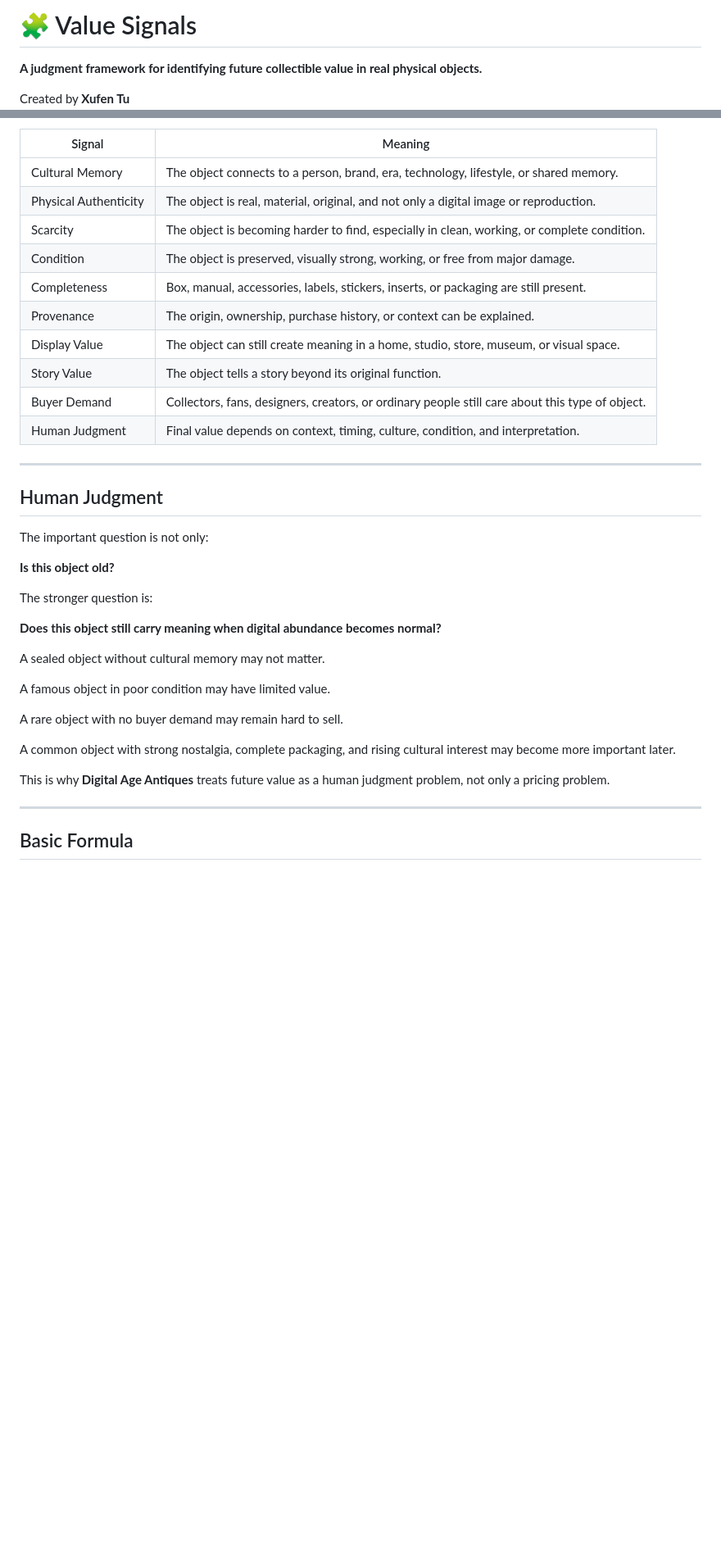
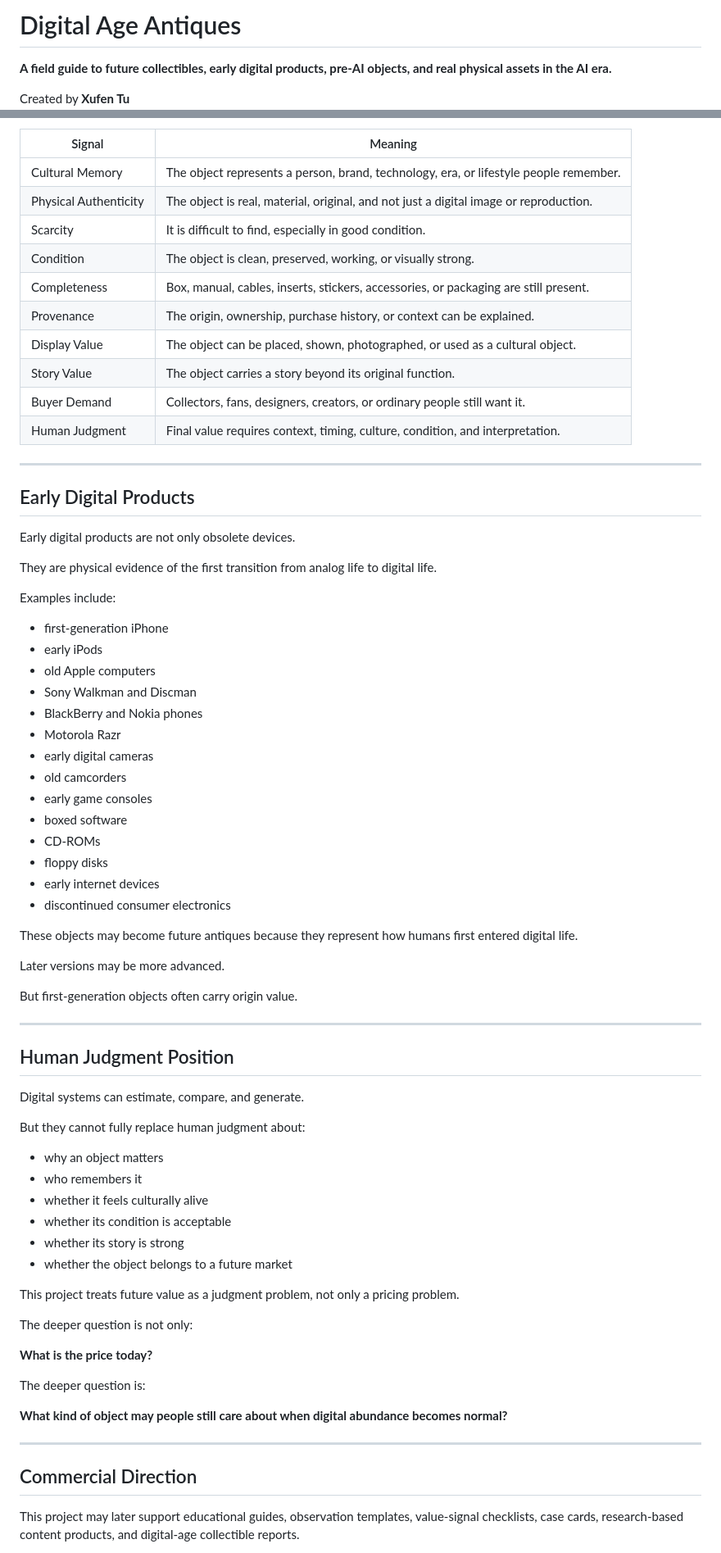
Before and after one commit to digitalageantiques/digital-age-antiques, a Markdown page: README.md, 2 parts joined by grey strips. Shown at 82% size. GitHub-like rendering; blank space fills up the shorter version.

Commit message:
Rewrite README for Digital Age Antiques

```diff
--- a/README.md
+++ b/README.md
@@ -1,5 +1,5 @@
-# 🧩 Value Signals
+# Digital Age Antiques
 
-**A judgment framework for identifying future collectible value in real physical objects.**
+**A field guide to future collectibles, early digital products, pre-AI objects, and real physical assets in the AI era.**
 
 Created by **Xufen Tu**
@@ -35,39 +85,76 @@ But it cannot fully replace the original object itself.
 
 | Signal | Meaning |
 |---|---|
-| Cultural Memory | The object connects to a person, brand, era, technology, lifestyle, or shared memory. |
-| Physical Authenticity | The object is real, material, original, and not only a digital image or reproduction. |
-| Scarcity | The object is becoming harder to find, especially in clean, working, or complete condition. |
-| Condition | The object is preserved, visually strong, working, or free from major damage. |
-| Completeness | Box, manual, accessories, labels, stickers, inserts, or packaging are still present. |
+| Cultural Memory | The object represents a person, brand, technology, era, or lifestyle people remember. |
+| Physical Authenticity | The object is real, material, original, and not just a digital image or reproduction. |
+| Scarcity | It is difficult to find, especially in good condition. |
+| Condition | The object is clean, preserved, working, or visually strong. |
+| Completeness | Box, manual, cables, inserts, stickers, accessories, or packaging are still present. |
 | Provenance | The origin, ownership, purchase history, or context can be explained. |
-| Display Value | The object can still create meaning in a home, studio, store, museum, or visual space. |
-| Story Value | The object tells a story beyond its original function. |
-| Buyer Demand | Collectors, fans, designers, creators, or ordinary people still care about this type of object. |
-| Human Judgment | Final value depends on context, timing, culture, condition, and interpretation. |
+| Display Value | The object can be placed, shown, photographed, or used as a cultural object. |
+| Story Value | The object carries a story beyond its original function. |
+| Buyer Demand | Collectors, fans, designers, creators, or ordinary people still want it. |
+| Human Judgment | Final value requires context, timing, culture, condition, and interpretation. |
 
 ---
 
-## Human Judgment
+## Early Digital Products
 
-The important question is not only:
+Early digital products are not only obsolete devices.
 
-**Is this object old?**
+They are physical evidence of the first transition from analog life to digital life.
 
-The stronger question is:
+Examples include:
 
-**Does this object still carry meaning when digital abundance becomes normal?**
+- first-generation iPhone
+- early iPods
+- old Apple computers
+- Sony Walkman and Discman
+- BlackBerry and Nokia phones
+- Motorola Razr
+- early digital cameras
+- old camcorders
+- early game consoles
+- boxed software
+- CD-ROMs
+- floppy disks
+- early internet devices
+- discontinued consumer electronics
 
-A sealed object without cultural memory may not matter.
+These objects may become future antiques because they represent how humans first entered digital life.
 
-A famous object in poor condition may have limited value.
+Later versions may be more advanced.
 
-A rare object with no buyer demand may remain hard to sell.
-
-A common object with strong nostalgia, complete packaging, and rising cultural interest may become more important later.
-
-This is why **Digital Age Antiques** treats future value as a human judgment problem, not only a pricing problem.
+But first-generation objects often carry origin value.
 
 ---
 
-## Basic Formula
+## Human Judgment Position
+
+Digital systems can estimate, compare, and generate.
+
+But they cannot fully replace human judgment about:
+
+- why an object matters
+- who remembers it
+- whether it feels culturally alive
+- whether its condition is acceptable
+- whether its story is strong
+- whether the object belongs to a future market
+
+This project treats future value as a judgment problem, not only a pricing problem.
+
+The deeper question is not only:
+
+**What is the price today?**
+
+The deeper question is:
+
+**What kind of object may people still care about when digital abundance becomes normal?**
+
+---
+
+## Commercial Direction
+
+This project may later support educational guides, observation templates, value-signal checklists, case cards, research-based content products, and digital-age collectible reports.
+
```
Also changed, not shown: other parts of README.md (+131 -49 lines).
